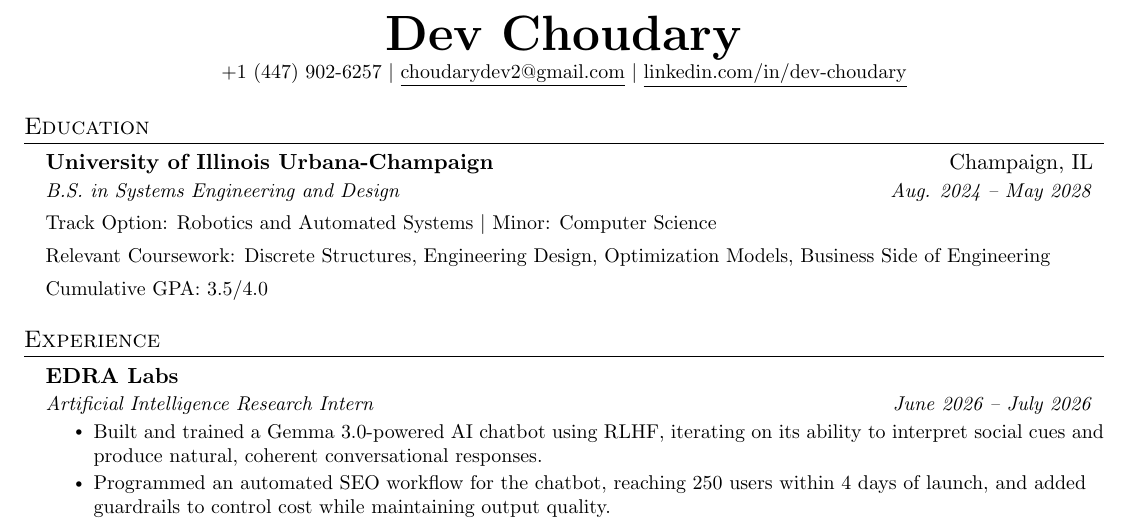
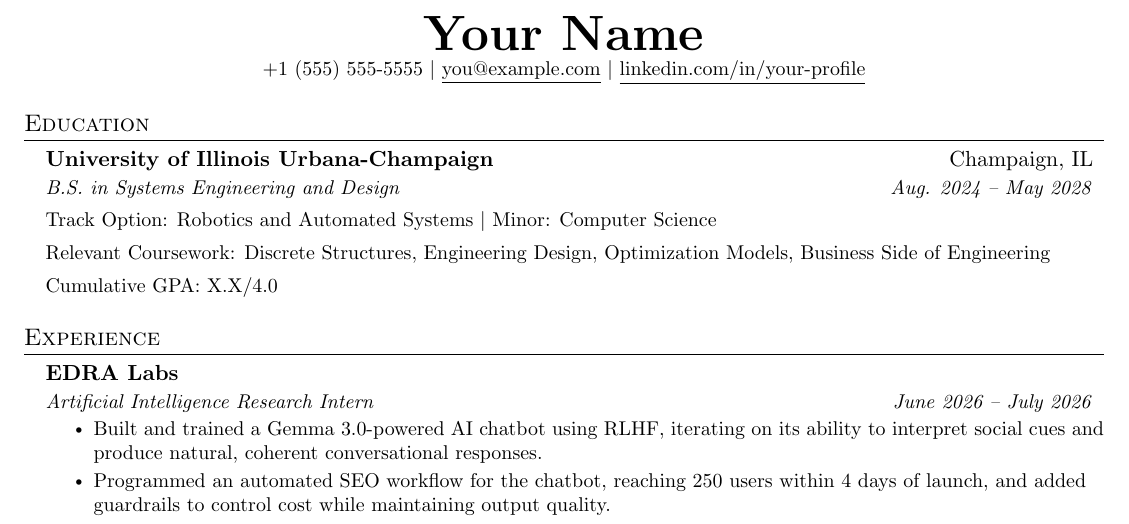
Before and after one commit to Dev2193/jobfinder, a LaTeX CV (resume-modifier/examples/mckinsey-quantumblack-swe-intern/resume.tex): part of the page, cut at the place of the change. Compiled offline with pdfLaTeX.

Commit message:
Update author information and contact details in resume

```diff
--- a/resume-modifier/examples/mckinsey-quantumblack-swe-intern/resume.tex
+++ b/resume-modifier/examples/mckinsey-quantumblack-swe-intern/resume.tex
@@ -107,9 +107,9 @@
 
 %----------HEADING----------
 \begin{center}
-    \textbf{\Huge \scshape Dev Choudary} \\ \vspace{1pt}
-    \small +1 (447) 902-6257 $|$ \href{mailto:choudarydev2@gmail.com}{\underline{choudarydev2@gmail.com}} $|$
-   \href{https://www.linkedin.com/in/dev-choudary/}{\underline{linkedin.com/in/dev-choudary}}
+    \textbf{\Huge \scshape Your Name} \\ \vspace{1pt}
+    \small +1 (555) 555-5555 $|$ \href{mailto:you@example.com}{\underline{you@example.com}} $|$
+   \href{https://www.linkedin.com/in/your-profile/}{\underline{linkedin.com/in/your-profile}}
 \end{center}
 
    %-----------EDUCATION-----------
@@ -121,7 +121,7 @@
     \vspace{2pt}
     \par\small{Track Option: Robotics and Automated Systems \textbar{} Minor: Computer Science}
     \par\small{Relevant Coursework: Discrete Structures, Engineering Design, Optimization Models, Business Side of Engineering}
-    \par\small{Cumulative GPA: 3.5/4.0}
+    \par\small{Cumulative GPA: X.X/4.0}
   \resumeSubHeadingListEnd
 
 
```
Also changed, not shown: resume-modifier/examples/mckinsey-quantumblack-swe-intern/resume.tex (2 more changed lines).
